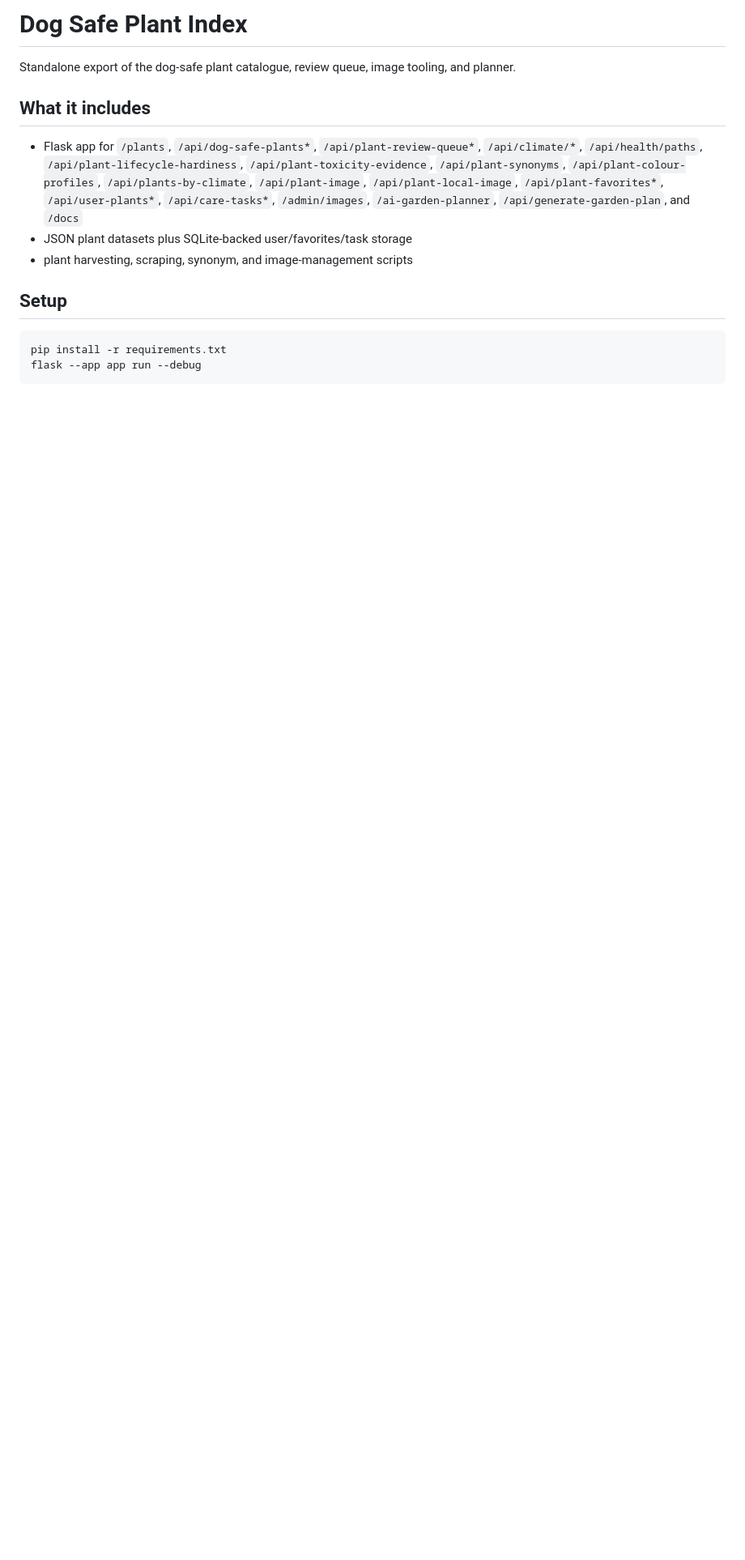
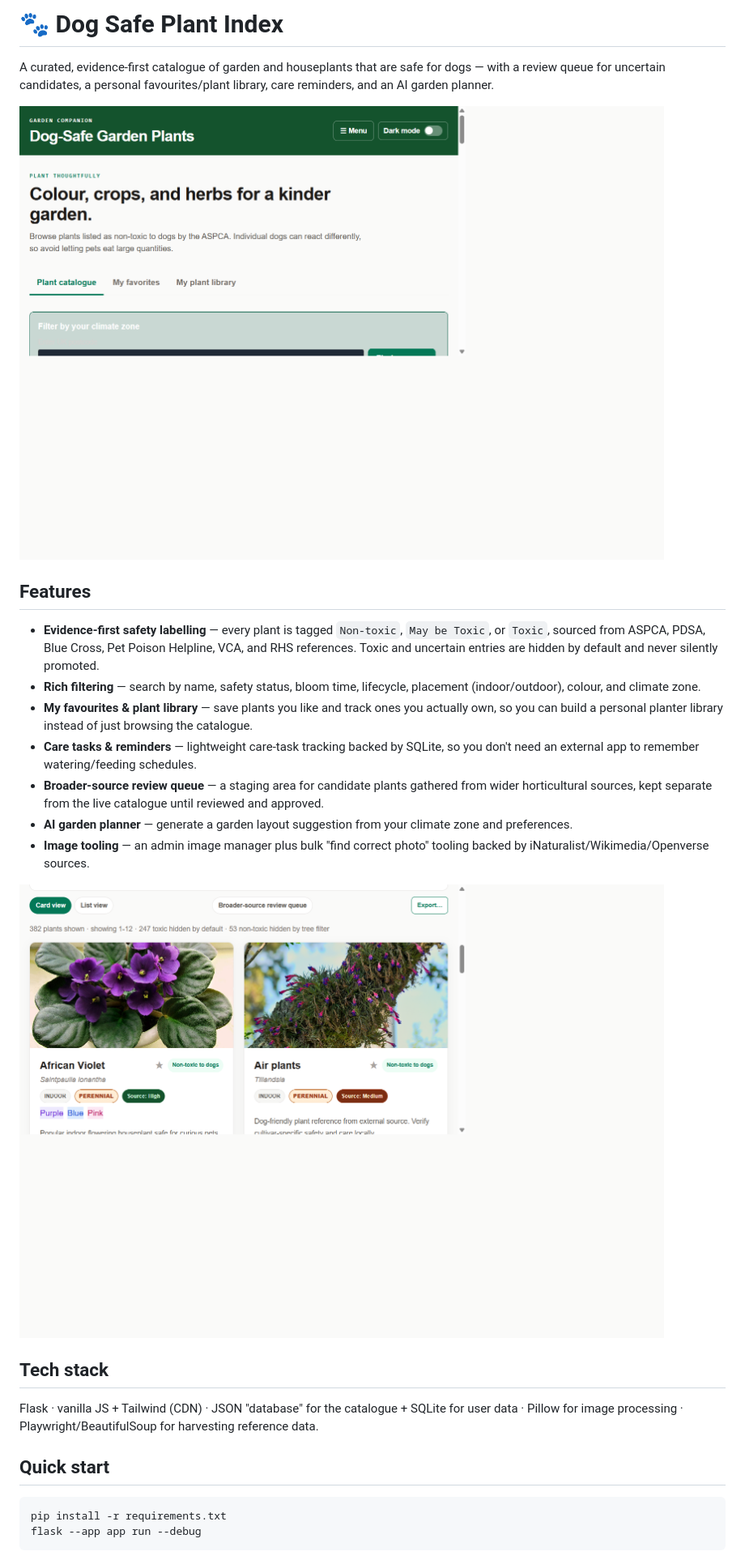
Before and after one commit to 28Riptide12/dog-safe-plant-index, a Markdown page: README.md, the part around one of its changes. Shown at 81% size. GitHub-like rendering; pictures changed too: screenshots/catalogue.png (added), screenshots/hero.png (added); blank space fills up the shorter version.

Commit message:
Add improved README with screenshots, Render deploy config, and dark-mode footer fix

````diff
--- a/README.md
+++ b/README.md
@@ -1,14 +1,37 @@
-# Dog Safe Plant Index
+# 🐾 Dog Safe Plant Index
 
-Standalone export of the dog-safe plant catalogue, review queue, image tooling, and planner.
+A curated, evidence-first catalogue of garden and houseplants that are safe for dogs — with a
+review queue for uncertain candidates, a personal favourites/plant library, care reminders, and
+an AI garden planner.
 
-## What it includes
+![Dog Safe Plant Index hero](screenshots/hero.png)
 
-- Flask app for `/plants`, `/api/dog-safe-plants*`, `/api/plant-review-queue*`, `/api/climate/*`, `/api/health/paths`, `/api/plant-lifecycle-hardiness`, `/api/plant-toxicity-evidence`, `/api/plant-synonyms`, `/api/plant-colour-profiles`, `/api/plants-by-climate`, `/api/plant-image`, `/api/plant-local-image`, `/api/plant-favorites*`, `/api/user-plants*`, `/api/care-tasks*`, `/admin/images`, `/ai-garden-planner`, `/api/generate-garden-plan`, and `/docs`
-- JSON plant datasets plus SQLite-backed user/favorites/task storage
-- plant harvesting, scraping, synonym, and image-management scripts
+## Features
 
-## Setup
+- **Evidence-first safety labelling** — every plant is tagged `Non-toxic`, `May be Toxic`, or
+  `Toxic`, sourced from ASPCA, PDSA, Blue Cross, Pet Poison Helpline, VCA, and RHS references.
+  Toxic and uncertain entries are hidden by default and never silently promoted.
+- **Rich filtering** — search by name, safety status, bloom time, lifecycle, placement
+  (indoor/outdoor), colour, and climate zone.
+- **My favourites & plant library** — save plants you like and track ones you actually own, so you
+  can build a personal planter library instead of just browsing the catalogue.
+- **Care tasks & reminders** — lightweight care-task tracking backed by SQLite, so you don't need
+  an external app to remember watering/feeding schedules.
+- **Broader-source review queue** — a staging area for candidate plants gathered from wider
+  horticultural sources, kept separate from the live catalogue until reviewed and approved.
+- **AI garden planner** — generate a garden layout suggestion from your climate zone and
+  preferences.
+- **Image tooling** — an admin image manager plus bulk "find correct photo" tooling backed by
+  iNaturalist/Wikimedia/Openverse sources.
+
+![Plant catalogue with filters](screenshots/catalogue.png)
+
+## Tech stack
+
+Flask · vanilla JS + Tailwind (CDN) · JSON "database" for the catalogue + SQLite for user data ·
+Pillow for image processing · Playwright/BeautifulSoup for harvesting reference data.
+
+## Quick start
 
 ```powershell
 pip install -r requirements.txt
````
Also changed, not shown: other parts of README.md (+48 -5 lines), 5 other files.
